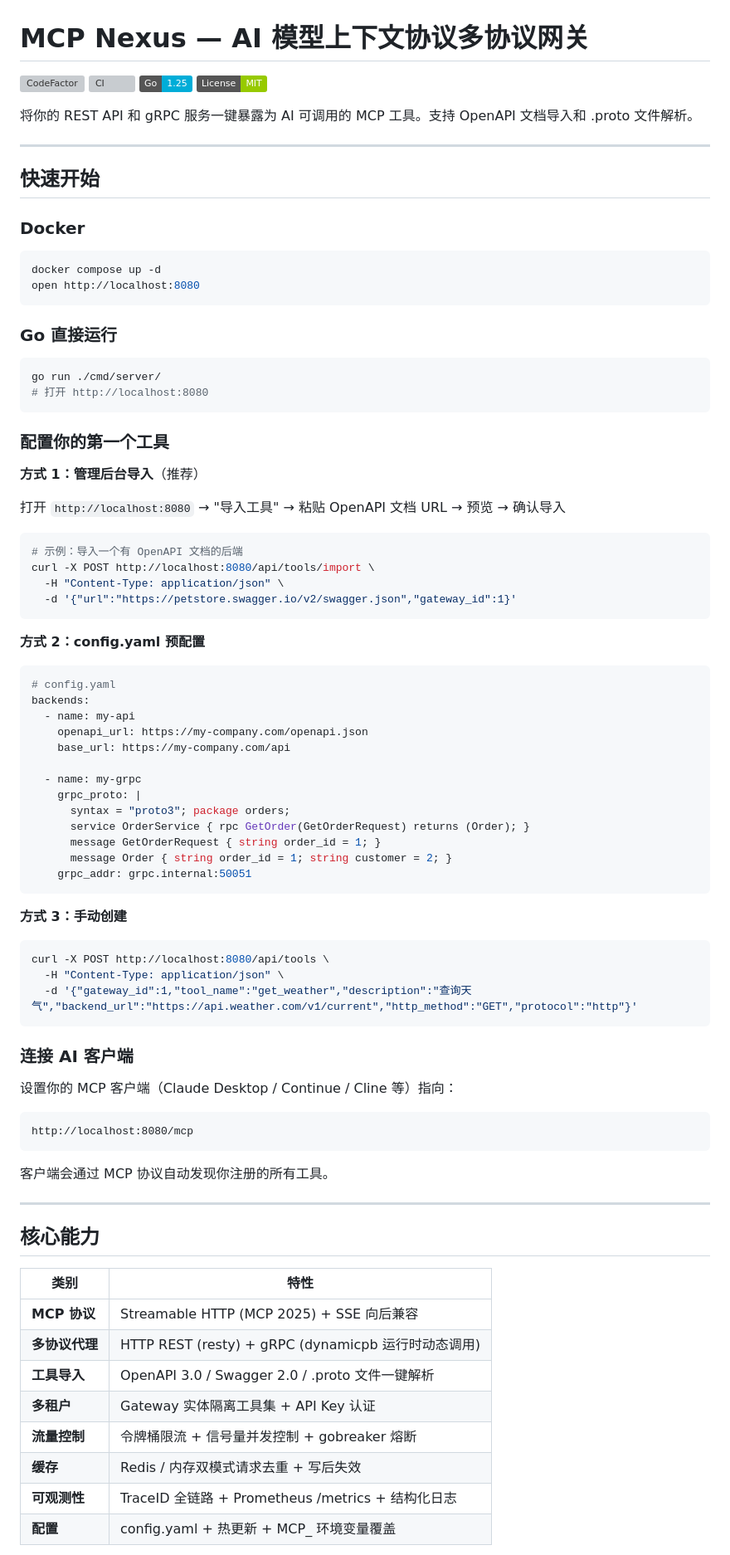
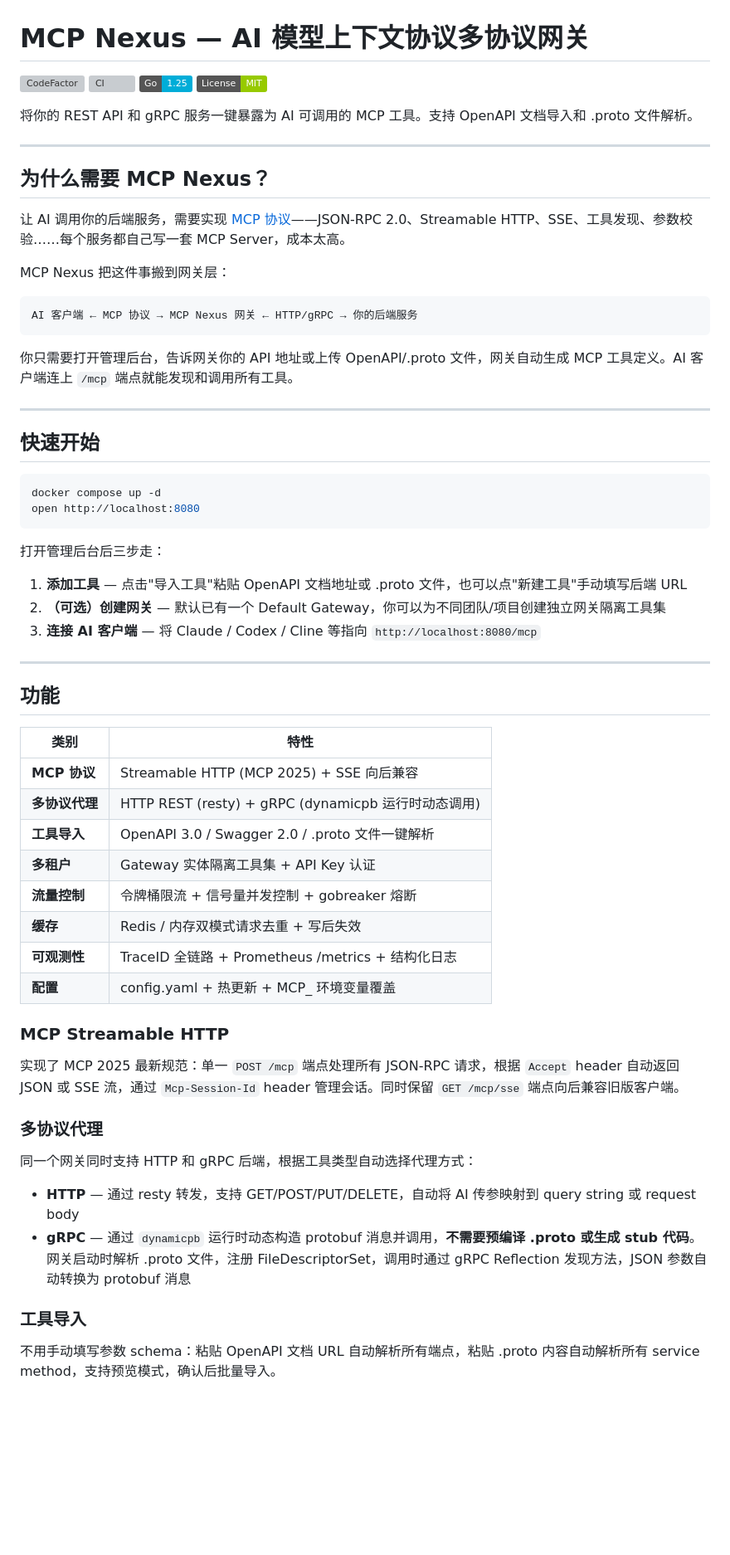
Before and after one commit to alan22333/MCP-Gateway, a Markdown page: README.md, the part around one of its changes. Shown at 83% size. Rendered like a GitHub page; badges without logos; blank space fills up the shorter version; grey boxes are pictures that could not be loaded.

````diff
--- a/README.md
+++ b/README.md
@@ -9,77 +9,39 @@
 
 ---
 
+## 为什么需要 MCP Nexus？
+
+让 AI 调用你的后端服务，需要实现 [MCP 协议](https://spec.modelcontextprotocol.io/)——JSON-RPC 2.0、Streamable HTTP、SSE、工具发现、参数校验……每个服务都自己写一套 MCP Server，成本太高。
+
+MCP Nexus 把这件事搬到网关层：
+
+```text
+AI 客户端 ← MCP 协议 → MCP Nexus 网关 ← HTTP/gRPC → 你的后端服务
+```
+
+你只需要打开管理后台，告诉网关你的 API 地址或上传 OpenAPI/.proto 文件，网关自动生成 MCP 工具定义。AI 客户端连上 `/mcp` 端点就能发现和调用所有工具。
+
+---
+
 ## 快速开始
-
-### Docker
 
 ```bash
 docker compose up -d
 open http://localhost:8080
 ```
 
-### Go 直接运行
+打开管理后台后三步走：
 
-```bash
-go run ./cmd/server/
-# 打开 http://localhost:8080
-```
-
-### 配置你的第一个工具
-
-**方式 1：管理后台导入**（推荐）
-
-打开 `http://localhost:8080` → "导入工具" → 粘贴 OpenAPI 文档 URL → 预览 → 确认导入
-
-```bash
-# 示例：导入一个有 OpenAPI 文档的后端
-curl -X POST http://localhost:8080/api/tools/import \
-  -H "Content-Type: application/json" \
-  -d '{"url":"https://petstore.swagger.io/v2/swagger.json","gateway_id":1}'
-```
-
-**方式 2：config.yaml 预配置**
-
-```yaml
-# config.yaml
-backends:
-  - name: my-api
-    openapi_url: https://my-company.com/openapi.json
-    base_url: https://my-company.com/api
-
-  - name: my-grpc
-    grpc_proto: |
-      syntax = "proto3"; package orders;
-      service OrderService { rpc GetOrder(GetOrderRequest) returns (Order); }
-      message GetOrderRequest { string order_id = 1; }
-      message Order { string order_id = 1; string customer = 2; }
-    grpc_addr: grpc.internal:50051
-```
-
-**方式 3：手动创建**
-
-```bash
-curl -X POST http://localhost:8080/api/tools \
-  -H "Content-Type: application/json" \
-  -d '{"gateway_id":1,"tool_name":"get_weather","description":"查询天气","backend_url":"https://api.weather.com/v1/current","http_method":"GET","protocol":"http"}'
-```
-
-### 连接 AI 客户端
-
-设置你的 MCP 客户端（Claude Desktop / Continue / Cline 等）指向：
-
-```
-http://localhost:8080/mcp
-```
-
-客户端会通过 MCP 协议自动发现你注册的所有工具。
+1. **添加工具** — 点击"导入工具"粘贴 OpenAPI 文档地址或 .proto 文件，也可以点"新建工具"手动填写后端 URL
+2. **（可选）创建网关** — 默认已有一个 Default Gateway，你可以为不同团队/项目创建独立网关隔离工具集
+3. **连接 AI 客户端** — 将 Claude / Codex / Cline 等指向 `http://localhost:8080/mcp`
 
 ---
 
-## 核心能力
+## 功能
 
 | 类别 | 特性 |
-|------|------|
+| ---- | ---- |
 | **MCP 协议** | Streamable HTTP (MCP 2025) + SSE 向后兼容 |
 | **多协议代理** | HTTP REST (resty) + gRPC (dynamicpb 运行时动态调用) |
 | **工具导入** | OpenAPI 3.0 / Swagger 2.0 / .proto 文件一键解析 |
@@ -89,3 +51,18 @@ http://localhost:8080/mcp
 | **可观测性** | TraceID 全链路 + Prometheus /metrics + 结构化日志 |
 | **配置** | config.yaml + 热更新 + MCP_ 环境变量覆盖 |
 
+### MCP Streamable HTTP
+
+实现了 MCP 2025 最新规范：单一 `POST /mcp` 端点处理所有 JSON-RPC 请求，根据 `Accept` header 自动返回 JSON 或 SSE 流，通过 `Mcp-Session-Id` header 管理会话。同时保留 `GET /mcp/sse` 端点向后兼容旧版客户端。
+
+### 多协议代理
+
+同一个网关同时支持 HTTP 和 gRPC 后端，根据工具类型自动选择代理方式：
+
+- **HTTP** — 通过 resty 转发，支持 GET/POST/PUT/DELETE，自动将 AI 传参映射到 query string 或 request body
+- **gRPC** — 通过 `dynamicpb` 运行时动态构造 protobuf 消息并调用，**不需要预编译 .proto 或生成 stub 代码**。网关启动时解析 .proto 文件，注册 FileDescriptorSet，调用时通过 gRPC Reflection 发现方法，JSON 参数自动转换为 protobuf 消息
+
+### 工具导入
+
+不用手动填写参数 schema：粘贴 OpenAPI 文档 URL 自动解析所有端点，粘贴 .proto 内容自动解析所有 service method，支持预览模式，确认后批量导入。
+
````
Also changed, not shown: other parts of README.md (+55 -67 lines).
